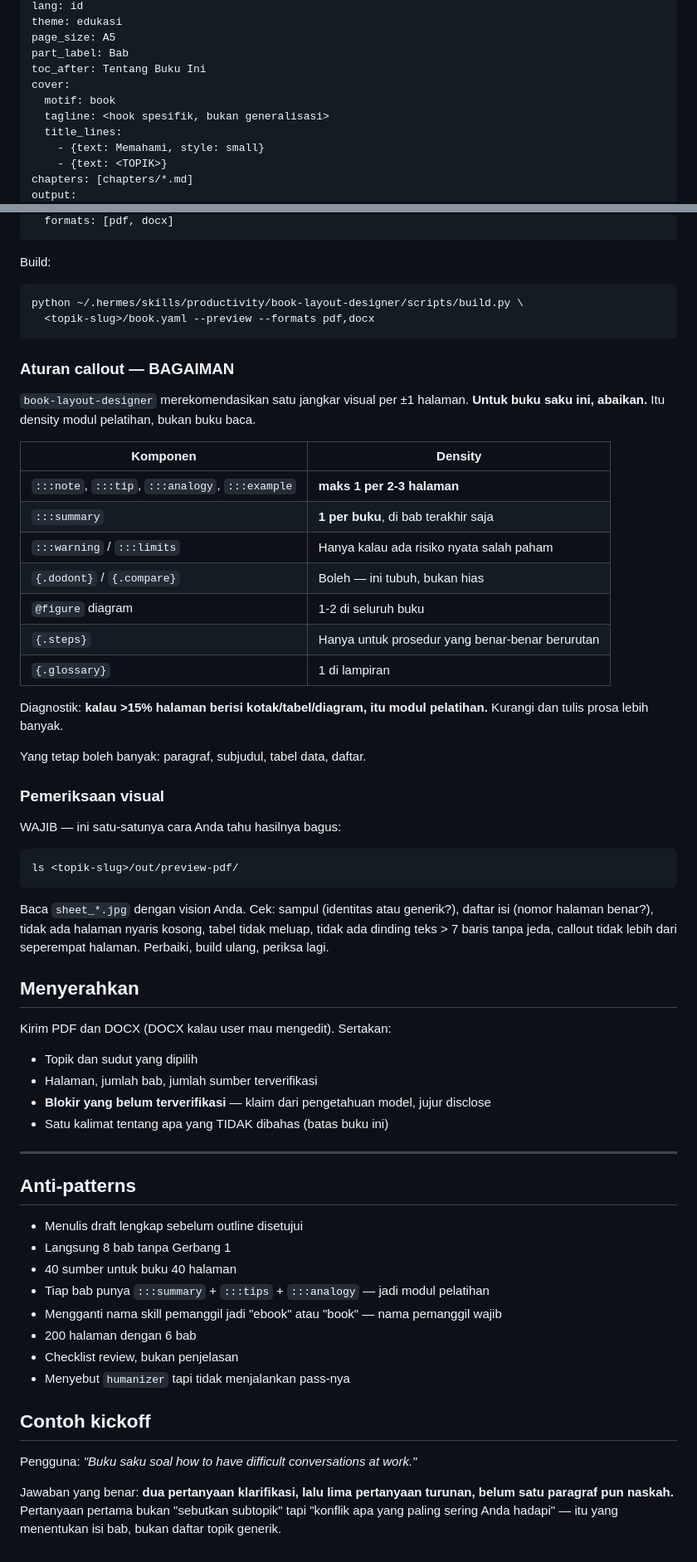
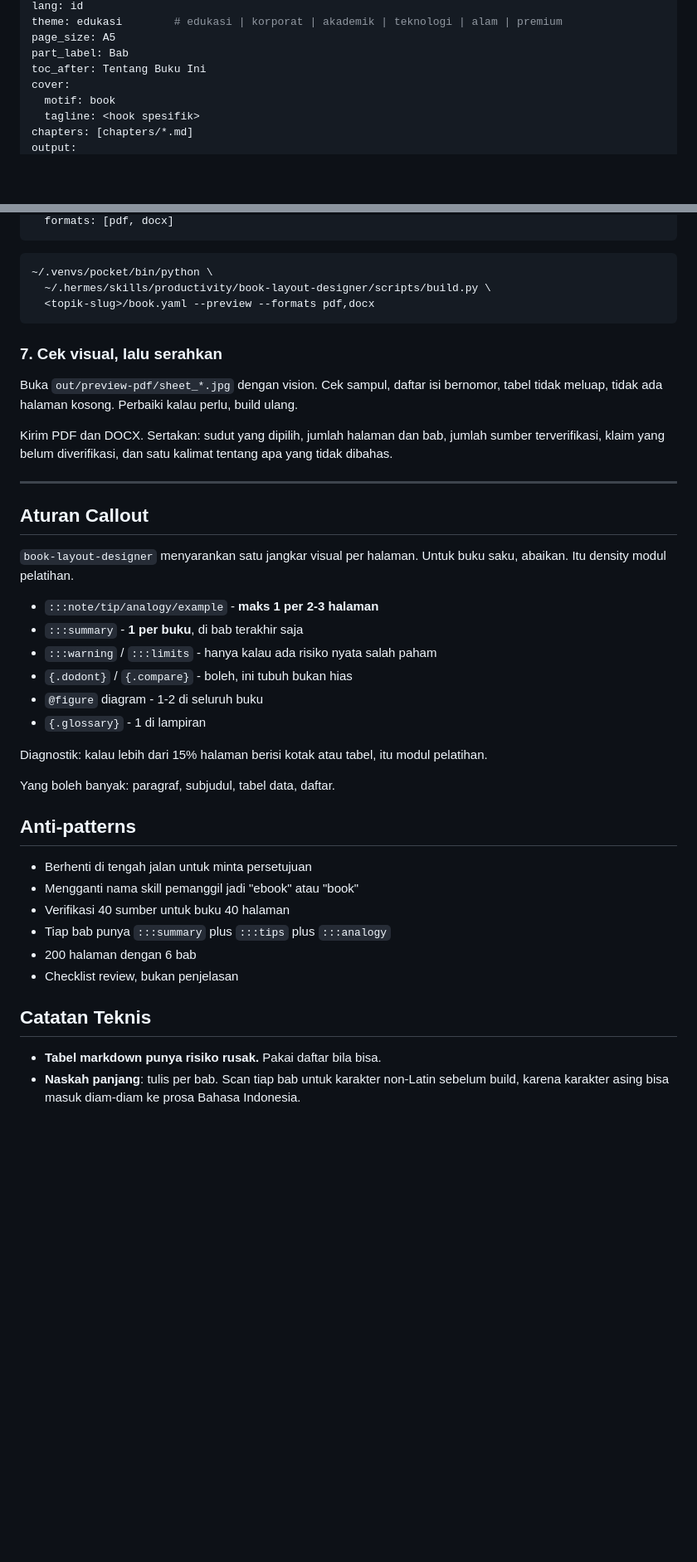
Before and after one commit to internextlabs/agents, a Markdown page: Skills/pocket-book/SKILL.md, 2 parts joined by grey strips. Shown at 83% size. Drawn GitHub-style; blank space fills up the shorter version.

````diff
--- a/Skills/pocket-book/SKILL.md
+++ b/Skills/pocket-book/SKILL.md
@@ -205,13 +120,10 @@ subtitle: <satu kalimat jujur tentang apa yang pembaca dapat>
 lang: id
-theme: edukasi
+theme: edukasi        # edukasi | korporat | akademik | teknologi | alam | premium
 page_size: A5
 part_label: Bab
 toc_after: Tentang Buku Ini
 cover:
   motif: book
-  tagline: <hook spesifik, bukan generalisasi>
-  title_lines:
-    - {text: Memahami, style: small}
-    - {text: <TOPIK>}
+  tagline: <hook spesifik>
 chapters: [chapters/*.md]
 output:
@@ -219,72 +131,50 @@ output:
   formats: [pdf, docx]
 ```
 
-Build:
-
 ```bash
-python ~/.hermes/skills/productivity/book-layout-designer/scripts/build.py \
+~/.venvs/pocket/bin/python \
+  ~/.hermes/skills/productivity/book-layout-designer/scripts/build.py \
   <topik-slug>/book.yaml --preview --formats pdf,docx
 ```
 
-### Aturan callout — BAGAIMAN
+### 7. Cek visual, lalu serahkan
 
-`book-layout-designer` merekomendasikan satu jangkar visual per ±1 halaman. **Untuk buku saku
-ini, abaikan.** Itu density modul pelatihan, bukan buku baca.
+Buka `out/preview-pdf/sheet_*.jpg` dengan vision. Cek sampul, daftar isi bernomor, tabel
+tidak meluap, tidak ada halaman kosong. Perbaiki kalau perlu, build ulang.
 
-| Komponen | Density |
-|---|---|
-| `:::note`, `:::tip`, `:::analogy`, `:::example` | **maks 1 per 2-3 halaman** |
-| `:::summary` | **1 per buku**, di bab terakhir saja |
-| `:::warning` / `:::limits` | Hanya kalau ada risiko nyata salah paham |
-| `{.dodont}` / `{.compare}` | Boleh — ini tubuh, bukan hias |
-| `@figure` diagram | 1-2 di seluruh buku |
-| `{.steps}` | Hanya untuk prosedur yang benar-benar berurutan |
-| `{.glossary}` | 1 di lampiran |
-
-Diagnostik: **kalau >15% halaman berisi kotak/tabel/diagram, itu modul pelatihan.** Kurangi dan
-tulis prosa lebih banyak.
-
-Yang tetap boleh banyak: paragraf, subjudul, tabel data, daftar.
-
-### Pemeriksaan visual
-
-WAJIB — ini satu-satunya cara Anda tahu hasilnya bagus:
-
-```bash
-ls <topik-slug>/out/preview-pdf/
-```
-
-Baca `sheet_*.jpg` dengan vision Anda. Cek: sampul (identitas atau generik?), daftar isi
-(nomor halaman benar?), tidak ada halaman nyaris kosong, tabel tidak meluap, tidak ada dinding
-teks > 7 baris tanpa jeda, callout tidak lebih dari seperempat halaman. Perbaiki, build ulang,
-periksa lagi.
-
-## Menyerahkan
-
-Kirim PDF dan DOCX (DOCX kalau user mau mengedit). Sertakan:
-
-- Topik dan sudut yang dipilih
-- Halaman, jumlah bab, jumlah sumber terverifikasi
-- **Blokir yang belum terverifikasi** — klaim dari pengetahuan model, jujur disclose
-- Satu kalimat tentang apa yang TIDAK dibahas (batas buku ini)
+Kirim PDF dan DOCX. Sertakan: sudut yang dipilih, jumlah halaman dan bab, jumlah sumber
+terverifikasi, klaim yang belum diverifikasi, dan satu kalimat tentang apa yang tidak
+dibahas.
 
 ---
 
+## Aturan Callout
+
+`book-layout-designer` menyarankan satu jangkar visual per halaman. Untuk buku saku,
+abaikan. Itu density modul pelatihan.
+
+- `:::note/tip/analogy/example` - **maks 1 per 2-3 halaman**
+- `:::summary` - **1 per buku**, di bab terakhir saja
+- `:::warning` / `:::limits` - hanya kalau ada risiko nyata salah paham
+- `{.dodont}` / `{.compare}` - boleh, ini tubuh bukan hias
+- `@figure` diagram - 1-2 di seluruh buku
+- `{.glossary}` - 1 di lampiran
+
+Diagnostik: kalau lebih dari 15% halaman berisi kotak atau tabel, itu modul pelatihan.
+
+Yang boleh banyak: paragraf, subjudul, tabel data, daftar.
+
 ## Anti-patterns
 
-- Menulis draft lengkap sebelum outline disetujui
-- Langsung 8 bab tanpa Gerbang 1
-- 40 sumber untuk buku 40 halaman
-- Tiap bab punya `:::summary` + `:::tips` + `:::analogy` — jadi modul pelatihan
-- Mengganti nama skill pemanggil jadi "ebook" atau "book" — nama pemanggil wajib
+- Berhenti di tengah jalan untuk minta persetujuan
+- Mengganti nama skill pemanggil jadi "ebook" atau "book"
+- Verifikasi 40 sumber untuk buku 40 halaman
+- Tiap bab punya `:::summary` plus `:::tips` plus `:::analogy`
 - 200 halaman dengan 6 bab
 - Checklist review, bukan penjelasan
-- Menyebut `humanizer` tapi tidak menjalankan pass-nya
 
-## Contoh kickoff
+## Catatan Teknis
 
-Pengguna: *"Buku saku soal how to have difficult conversations at work."*
-
-Jawaban yang benar: **dua pertanyaan klarifikasi, lalu lima pertanyaan turunan, belum satu
-paragraf pun naskah.** Pertanyaan pertama bukan "sebutkan subtopik" tapi "konflik apa yang paling
-sering Anda hadapi" — itu yang menentukan isi bab, bukan daftar topik generik.
+- **Tabel markdown punya risiko rusak.** Pakai daftar bila bisa.
+- **Naskah panjang**: tulis per bab. Scan tiap bab untuk karakter non-Latin sebelum build,
+  karena karakter asing bisa masuk diam-diam ke prosa Bahasa Indonesia.
````
Also changed, not shown: other parts of Skills/pocket-book/SKILL.md (+55 -140 lines).
